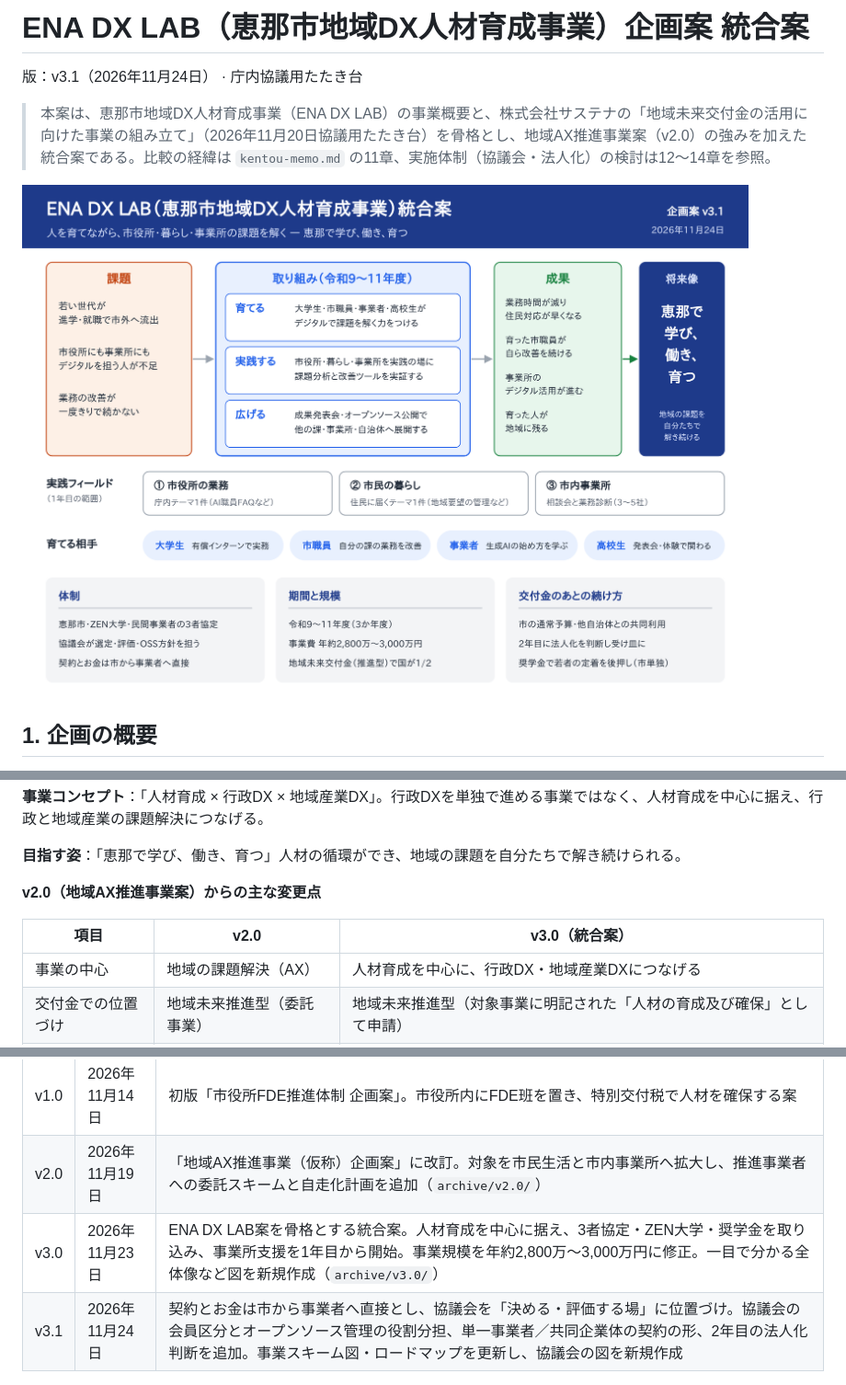
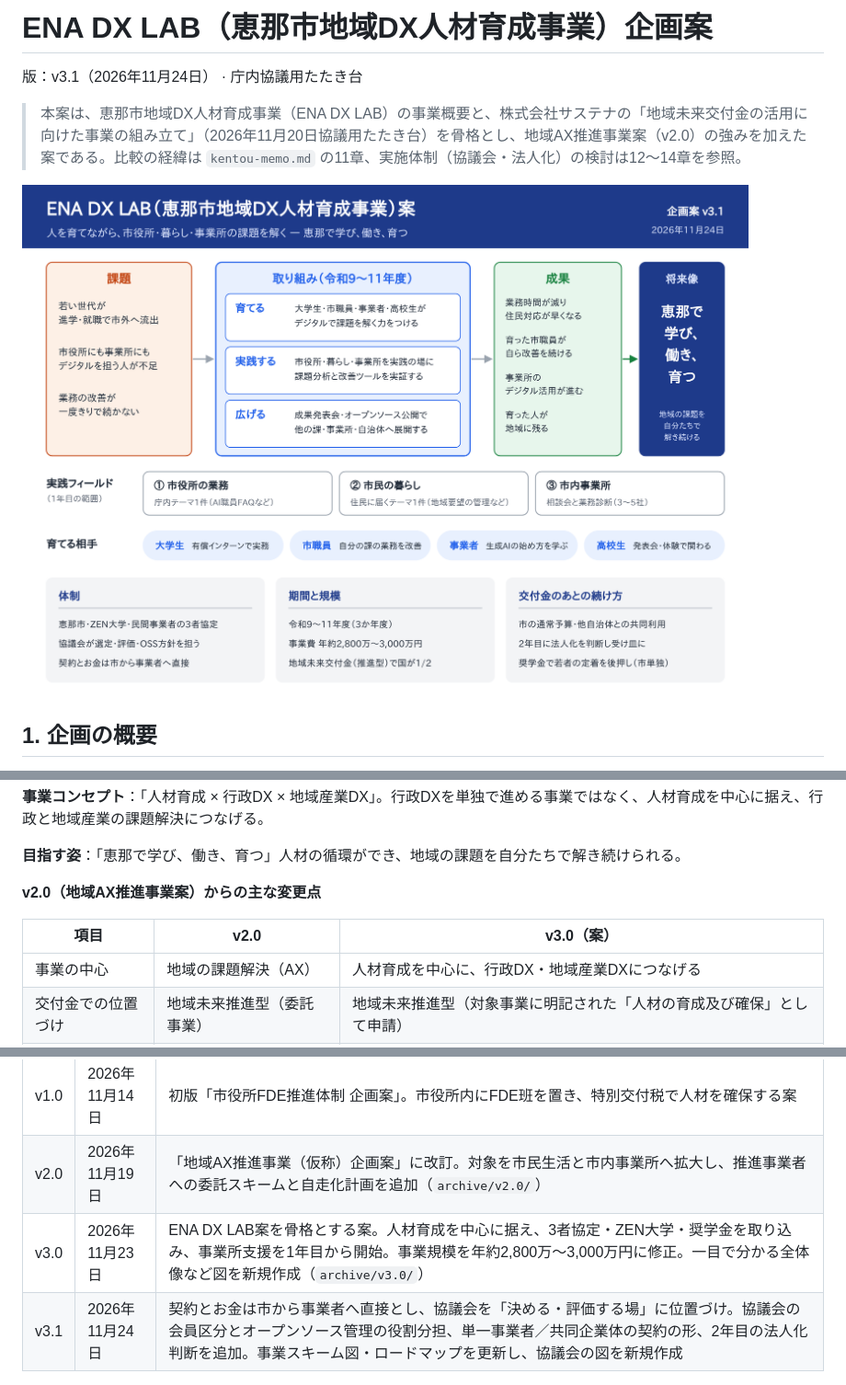
Before and after one commit to cosaca-taco/UC, a Markdown page: fde-kikaku/README.md, 3 parts joined by grey strips. Shown at 92% size. GitHub-like rendering; pictures changed too: fde-kikaku/images/v3-01-overview.png.

```diff
--- a/fde-kikaku/README.md
+++ b/fde-kikaku/README.md
@@ -1,6 +1,6 @@
-# ENA DX LAB（恵那市地域DX人材育成事業）企画案 統合案
+# ENA DX LAB（恵那市地域DX人材育成事業）企画案
 
 版：v3.1（2026年11月24日） · 庁内協議用たたき台
 
-> 本案は、恵那市地域DX人材育成事業（ENA DX LAB）の事業概要と、株式会社サステナの「地域未来交付金の活用に向けた事業の組み立て」（2026年11月20日協議用たたき台）を骨格とし、地域AX推進事業案（v2.0）の強みを加えた統合案である。比較の経緯は `kentou-memo.md` の11章、実施体制（協議会・法人化）の検討は12〜14章を参照。
+> 本案は、恵那市地域DX人材育成事業（ENA DX LAB）の事業概要と、株式会社サステナの「地域未来交付金の活用に向けた事業の組み立て」（2026年11月20日協議用たたき台）を骨格とし、地域AX推進事業案（v2.0）の強みを加えた案である。比較の経緯は `kentou-memo.md` の11章、実施体制（協議会・法人化）の検討は12〜14章を参照。
 
@@ -16,7 +16,7 @@
 
 **v2.0（地域AX推進事業案）からの主な変更点**
 
-| 項目 | v2.0 | v3.0（統合案） |
+| 項目 | v2.0 | v3.0（案） |
 | --- | --- | --- |
 | 事業の中心 | 地域の課題解決（AX） | 人材育成を中心に、行政DX・地域産業DXにつなげる |
 | 交付金での位置づけ | 地域未来推進型（委託事業） | 地域未来推進型（対象事業に明記された「人材の育成及び確保」として申請） |
@@ -343,5 +343,5 @@ R10・R11は事業所支援を500万円に増やし、合計3,000万円とする
 | --- | --- | --- |
 | v1.0 | 2026年11月14日 | 初版「市役所FDE推進体制 企画案」。市役所内にFDE班を置き、特別交付税で人材を確保する案 |
 | v2.0 | 2026年11月19日 | 「地域AX推進事業（仮称）企画案」に改訂。対象を市民生活と市内事業所へ拡大し、推進事業者への委託スキームと自走化計画を追加（`archive/v2.0/`） |
-| v3.0 | 2026年11月23日 | ENA DX LAB案を骨格とする統合案。人材育成を中心に据え、3者協定・ZEN大学・奨学金を取り込み、事業所支援を1年目から開始。事業規模を年約2,800万〜3,000万円に修正。一目で分かる全体像など図を新規作成（`archive/v3.0/`） |
+| v3.0 | 2026年11月23日 | ENA DX LAB案を骨格とする案。人材育成を中心に据え、3者協定・ZEN大学・奨学金を取り込み、事業所支援を1年目から開始。事業規模を年約2,800万〜3,000万円に修正。一目で分かる全体像など図を新規作成（`archive/v3.0/`） |
 | v3.1 | 2026年11月24日 | 契約とお金は市から事業者へ直接とし、協議会を「決める・評価する場」に位置づけ。協議会の会員区分とオープンソース管理の役割分担、単一事業者／共同企業体の契約の形、2年目の法人化判断を追加。事業スキーム図・ロードマップを更新し、協議会の図を新規作成 |
```
Also changed, not shown: other parts of fde-kikaku/README.md (+1 -1 lines), fde-kikaku/kentou-memo.md (+2 -2 lines), 2 other files.
